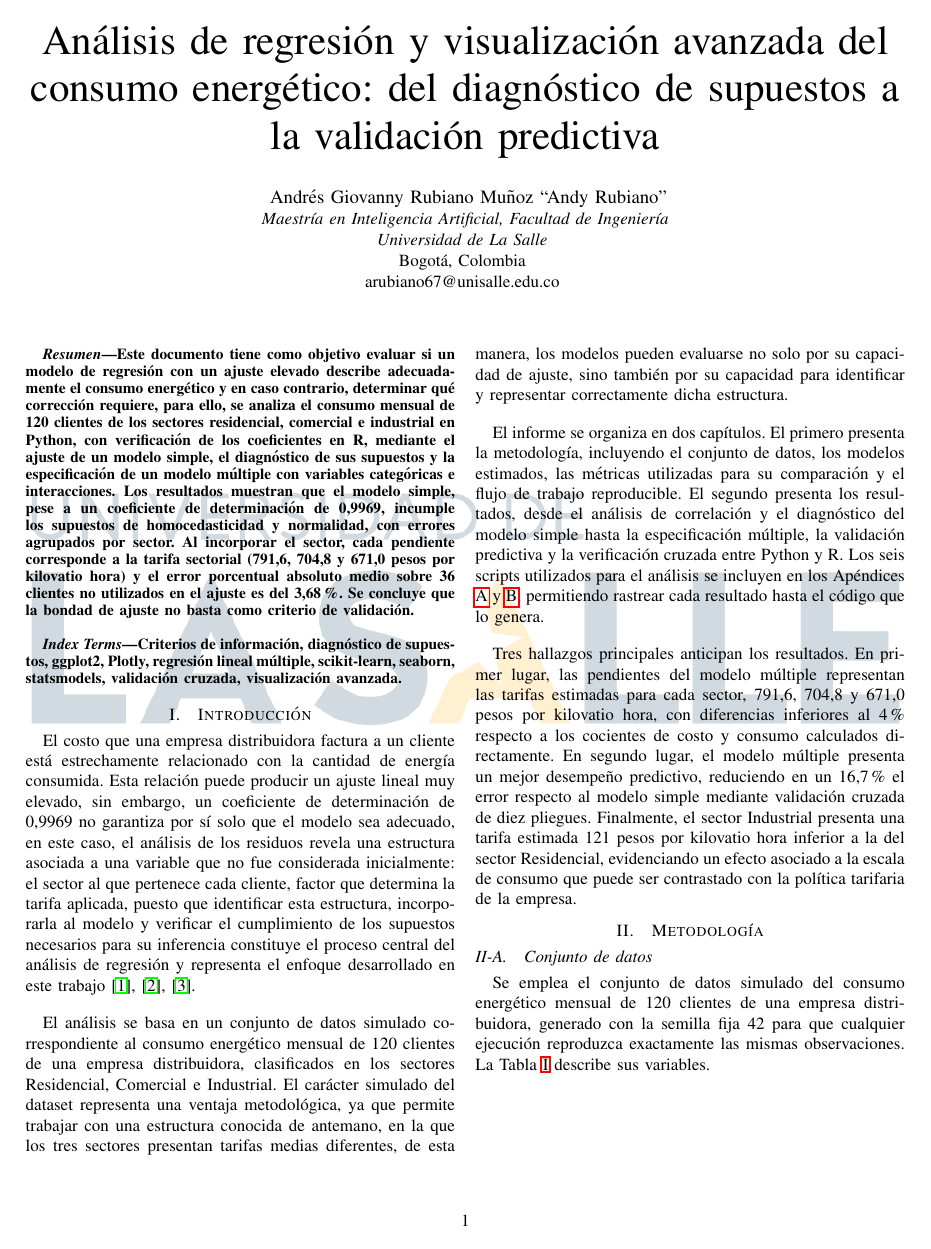
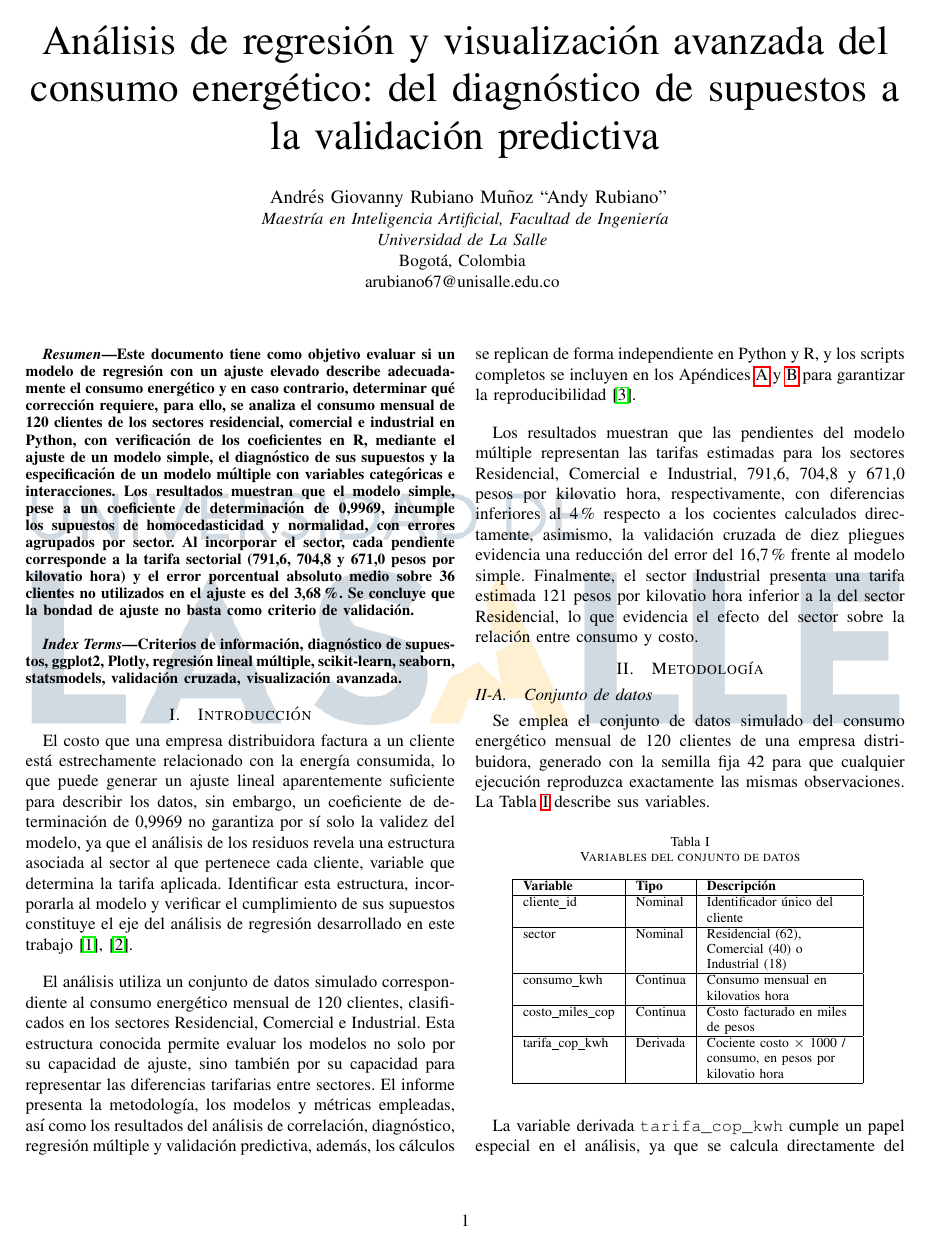
Before and after one commit to RubianoAndy/regression-analysis-and-advanced-visualization-report, a LaTeX paper (main.tex, which reads src/sections/introduction/introduction.tex): page 1 of 21. Compiled offline with pdfLaTeX; a missing font is replaced by an installed copy or a similar font; a LaTeX package or settings file that is missing is left out.

Commit message:
feat: modify the introduction

```diff
--- a/src/sections/introduction/introduction.tex
+++ b/src/sections/introduction/introduction.tex
@@ -1,47 +1,36 @@
 \section{Introducción}
     El costo que una empresa distribuidora factura a un cliente está estrechamente
-    relacionado con la cantidad de energía consumida. Esta relación puede producir
-    un ajuste lineal muy elevado, sin embargo, un coeficiente de determinación de
-    0,9969 no garantiza por sí solo que el modelo sea adecuado, en este caso, el
-    análisis de los residuos revela una estructura asociada a una variable que no
-    fue considerada inicialmente: el sector al que pertenece cada cliente, factor
-    que determina la tarifa aplicada, puesto que identificar esta estructura,
-    incorporarla al modelo y verificar el cumplimiento de los supuestos necesarios
-    para su inferencia constituye el proceso central del análisis de regresión y
-    representa el enfoque desarrollado en este trabajo \cite{montgomery2021regression},
-    \cite{wooldridge2020econometrics}, \cite{castro2026avanzada}.
+    relacionado con la energía consumida, lo que puede generar un ajuste lineal
+    aparentemente suficiente para describir los datos, sin embargo, un coeficiente
+    de determinación de 0,9969 no garantiza por sí solo la validez del modelo, ya
+    que el análisis de los residuos revela una estructura asociada al sector al que
+    pertenece cada cliente, variable que determina la tarifa aplicada. Identificar
+    esta estructura, incorporarla al modelo y verificar el cumplimiento de sus
+    supuestos constituye el eje del análisis de regresión desarrollado en este
+    trabajo \cite{montgomery2021regression}, \cite{wooldridge2020econometrics}.
 
     \vspace{10pt}
 
-    El análisis se basa en un conjunto de datos simulado correspondiente al consumo
-    energético mensual de 120 clientes de una empresa distribuidora, clasificados
-    en los sectores Residencial, Comercial e Industrial. El carácter simulado del
-    dataset representa una ventaja metodológica, ya que permite trabajar con una
-    estructura conocida de antemano, en la que los tres sectores presentan tarifas
-    medias diferentes, de esta manera, los modelos pueden evaluarse no solo por su
-    capacidad de ajuste, sino también por su capacidad para identificar y representar
-    correctamente dicha estructura.
+    El análisis utiliza un conjunto de datos simulado correspondiente al consumo
+    energético mensual de 120 clientes, clasificados en los sectores Residencial,
+    Comercial e Industrial. Esta estructura conocida permite evaluar los modelos
+    no solo por su capacidad de ajuste, sino también por su capacidad para
+    representar las diferencias tarifarias entre sectores. El informe presenta la
+    metodología, los modelos y métricas empleadas, así como los resultados del
+    análisis de correlación, diagnóstico, regresión múltiple y validación
+    predictiva, además, los cálculos se replican de forma independiente en Python
+    y R, y los scripts completos se incluyen en los Apéndices
+    \ref{anexo_python} y \ref{anexo_r} para garantizar la reproducibilidad
+    \cite{castro2026avanzada}.
 
     \vspace{10pt}
 
-    El informe se organiza en dos capítulos. El primero presenta la metodología,
-    incluyendo el conjunto de datos, los modelos estimados, las métricas utilizadas
-    para su comparación y el flujo de trabajo reproducible. El segundo presenta los
-    resultados, desde el análisis de correlación y el diagnóstico del modelo simple
-    hasta la especificación múltiple, la validación predictiva y la verificación
-    cruzada entre Python y R. Los seis scripts utilizados para el análisis se incluyen
-    en los Apéndices \ref{anexo_python} y \ref{anexo_r}, permitiendo rastrear cada
-    resultado hasta el código que lo genera.
-
-    \vspace{10pt}
-
-    Tres hallazgos principales anticipan los resultados. En primer lugar, las
-    pendientes del modelo múltiple representan las tarifas estimadas para cada
-    sector, 791,6, 704,8 y 671,0 pesos por kilovatio hora, con diferencias inferiores
-    al 4\% respecto a los cocientes de costo y consumo calculados directamente.
-    En segundo lugar, el modelo múltiple presenta un mejor desempeño predictivo,
-    reduciendo en un 16,7\% el error respecto al modelo simple mediante validación
-    cruzada de diez pliegues. Finalmente, el sector Industrial presenta una tarifa
-    estimada 121 pesos por kilovatio hora inferior a la del sector Residencial,
-    evidenciando un efecto asociado a la escala de consumo que puede ser contrastado
-    con la política tarifaria de la empresa.
+    Los resultados muestran que las pendientes del modelo múltiple representan las
+    tarifas estimadas para los sectores Residencial, Comercial e Industrial, 791,6,
+    704,8 y 671,0 pesos por kilovatio hora, respectivamente, con diferencias
+    inferiores al 4\% respecto a los cocientes calculados directamente, asimismo,
+    la validación cruzada de diez pliegues evidencia una reducción del error del
+    16,7\% frente al modelo simple. Finalmente, el sector Industrial presenta una
+    tarifa estimada 121 pesos por kilovatio hora inferior a la del sector
+    Residencial, lo que evidencia el efecto del sector sobre la relación entre
+    consumo y costo.
```
